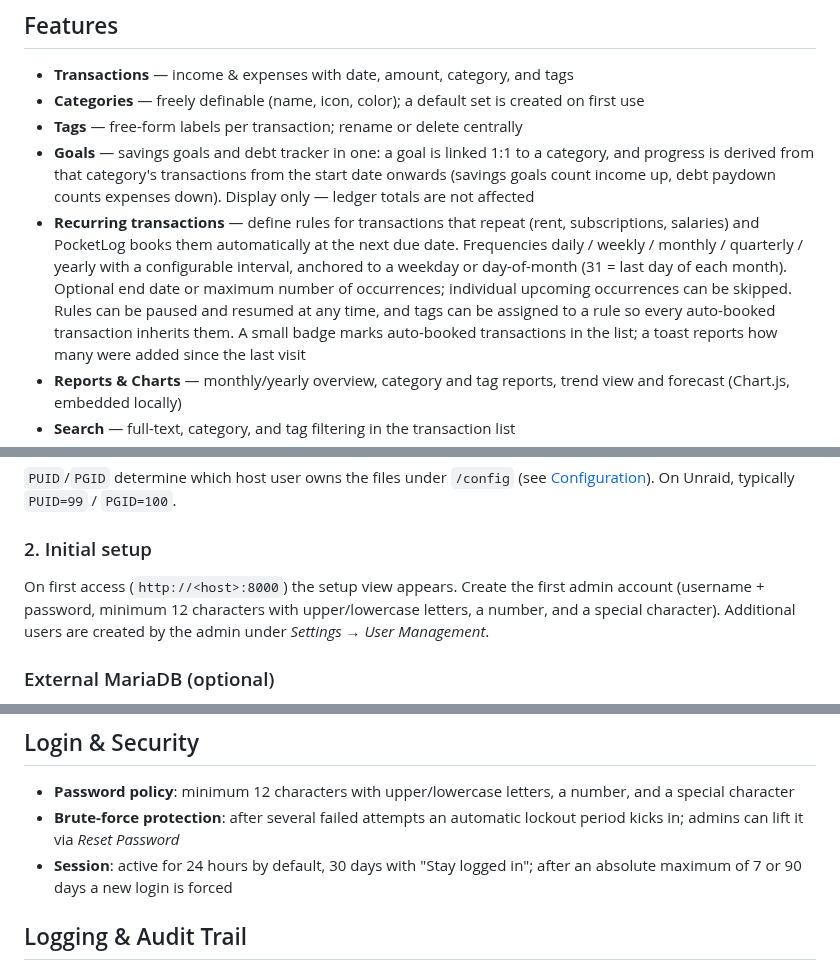
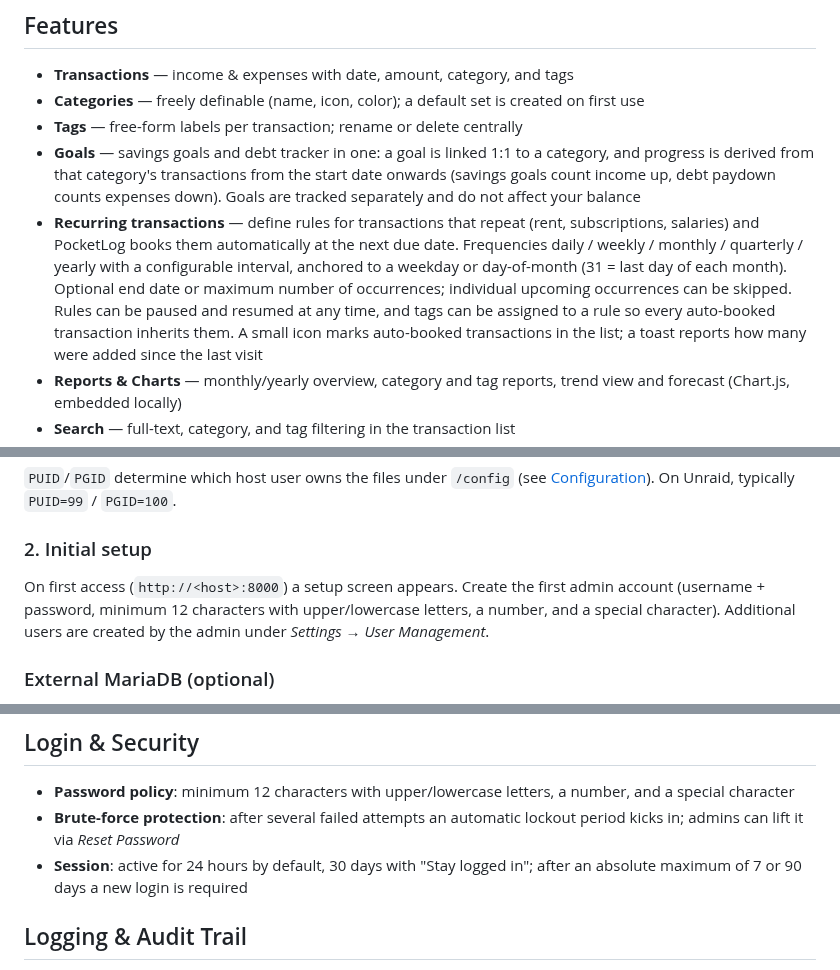
Before and after one commit to anym001/pocketlog, a Markdown page: README.md, 3 parts joined by grey strips. Drawn GitHub-style.

Commit message:
docs: improve README phrasing for end users
- Goals: "Display only — ledger totals are not affected"
  → "Goals are tracked separately and do not affect your balance"
- Recurring: "badge" → "icon"
- Quick Start: "setup view" → "setup screen"
- Login & Security: "a new login is forced" → "a new login is required"

https://claude.ai/code/session_01Nv8MAWwWhCX8F4cffKCySb

```diff
--- a/README.md
+++ b/README.md
@@ -32,7 +32,7 @@ no tracking, no telemetry.
 - **Goals** — savings goals and debt tracker in one: a goal is linked 1:1 to a category,
   and progress is derived from that category's transactions from the start date onwards
   (savings goals count income up, debt paydown counts expenses down).
-  Display only — ledger totals are not affected
+  Goals are tracked separately and do not affect your balance
 - **Recurring transactions** — define rules for transactions that repeat (rent,
   subscriptions, salaries) and PocketLog books them automatically at the next due
   date. Frequencies daily / weekly / monthly / quarterly / yearly with a configurable
@@ -40,7 +40,7 @@ no tracking, no telemetry.
   Optional end date or maximum number of occurrences; individual upcoming
   occurrences can be skipped. Rules can be paused and resumed at any time, and
   tags can be assigned to a rule so every auto-booked transaction inherits them.
-  A small badge marks auto-booked transactions in the list; a toast reports how
+  A small icon marks auto-booked transactions in the list; a toast reports how
   many were added since the last visit
 - **Reports & Charts** — monthly/yearly overview, category and tag reports, trend view
   and forecast (Chart.js, embedded locally)
@@ -88,7 +88,7 @@ docker run -d \
 
 ### 2. Initial setup
 
-On first access (`http://<host>:8000`) the setup view appears. Create the first admin
+On first access (`http://<host>:8000`) a setup screen appears. Create the first admin
 account (username + password, minimum 12 characters with upper/lowercase letters, a
 number, and a special character). Additional users are created by the admin under
 _Settings → User Management_.
@@ -173,7 +173,7 @@ server {
 - **Brute-force protection**: after several failed attempts an automatic lockout period
   kicks in; admins can lift it via _Reset Password_
 - **Session**: active for 24 hours by default, 30 days with "Stay logged in";
-  after an absolute maximum of 7 or 90 days a new login is forced
+  after an absolute maximum of 7 or 90 days a new login is required
 
 ## Logging & Audit Trail
 
```
